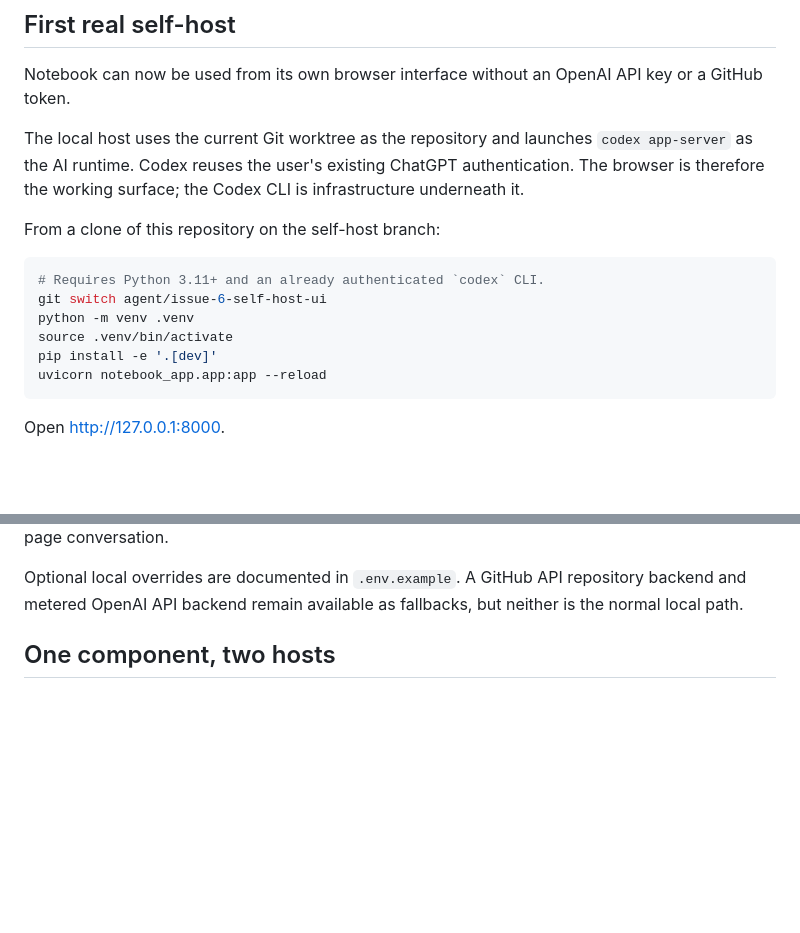
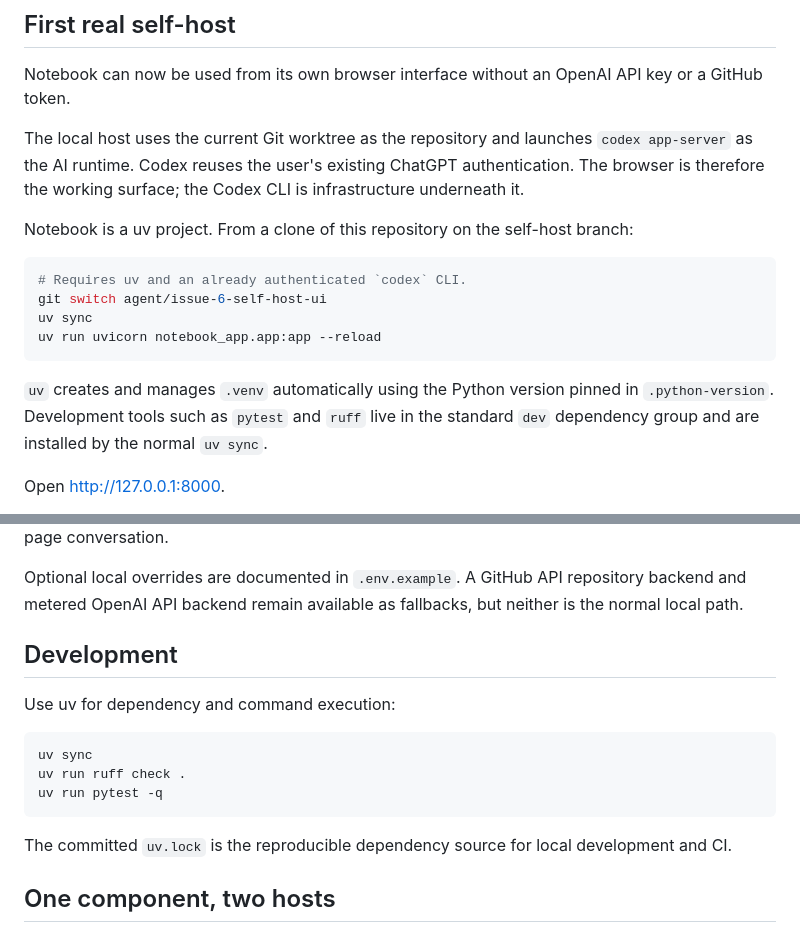
Before and after one commit to grantaj/notebook, a Markdown page: README.md, 2 parts joined by grey strips. Drawn GitHub-style; blank space fills up the shorter version.

Commit message:
Document uv-native workflow

````diff
--- a/README.md
+++ b/README.md
@@ -27,16 +27,16 @@ Notebook can now be used from its own browser interface without an OpenAI API ke
 
 The local host uses the current Git worktree as the repository and launches `codex app-server` as the AI runtime. Codex reuses the user's existing ChatGPT authentication. The browser is therefore the working surface; the Codex CLI is infrastructure underneath it.
 
-From a clone of this repository on the self-host branch:
+Notebook is a uv project. From a clone of this repository on the self-host branch:
 
 ```bash
-# Requires Python 3.11+ and an already authenticated `codex` CLI.
+# Requires uv and an already authenticated `codex` CLI.
 git switch agent/issue-6-self-host-ui
-python -m venv .venv
-source .venv/bin/activate
-pip install -e '.[dev]'
-uvicorn notebook_app.app:app --reload
+uv sync
+uv run uvicorn notebook_app.app:app --reload
 ```
+
+`uv` creates and manages `.venv` automatically using the Python version pinned in `.python-version`. Development tools such as `pytest` and `ruff` live in the standard `dev` dependency group and are installed by the normal `uv sync`.
 
 Open <http://127.0.0.1:8000>.
 
@@ -47,6 +47,18 @@ Typing into **Write or ask…** does something consequential: Notebook sends the
 For this first self-host, Codex is deliberately read-only with respect to the worktree. Notebook itself owns the page commit. Repository-directed agent work such as implementing an issue remains a later layer and should return through auditable GitHub work rather than being hidden inside the page conversation.
 
 Optional local overrides are documented in `.env.example`. A GitHub API repository backend and metered OpenAI API backend remain available as fallbacks, but neither is the normal local path.
+
+## Development
+
+Use uv for dependency and command execution:
+
+```bash
+uv sync
+uv run ruff check .
+uv run pytest -q
+```
+
+The committed `uv.lock` is the reproducible dependency source for local development and CI.
 
 ## One component, two hosts
 
````
